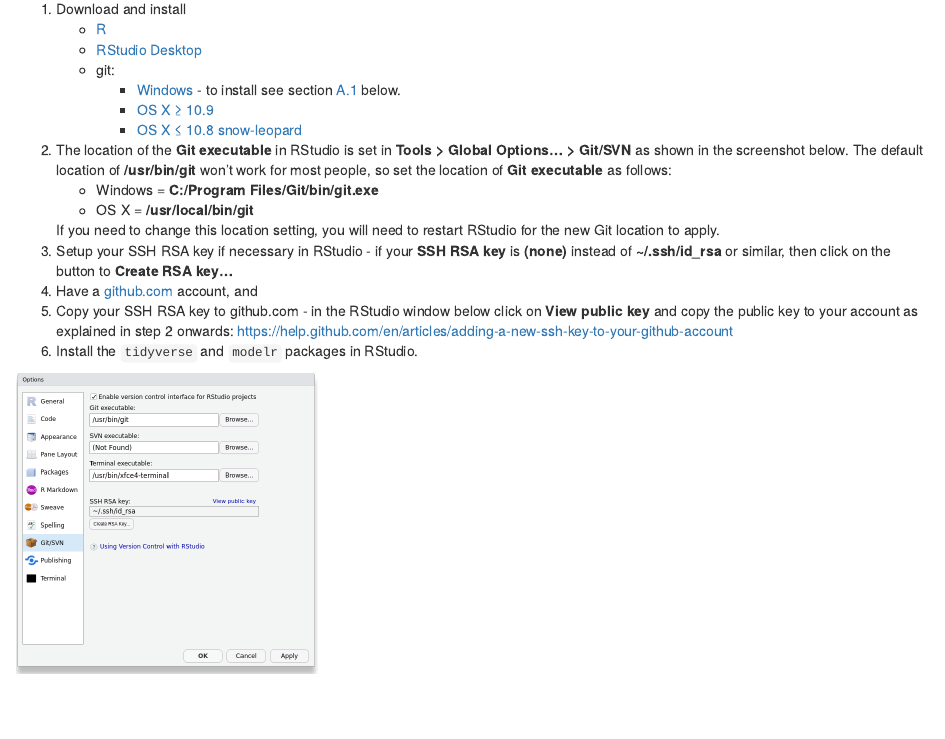
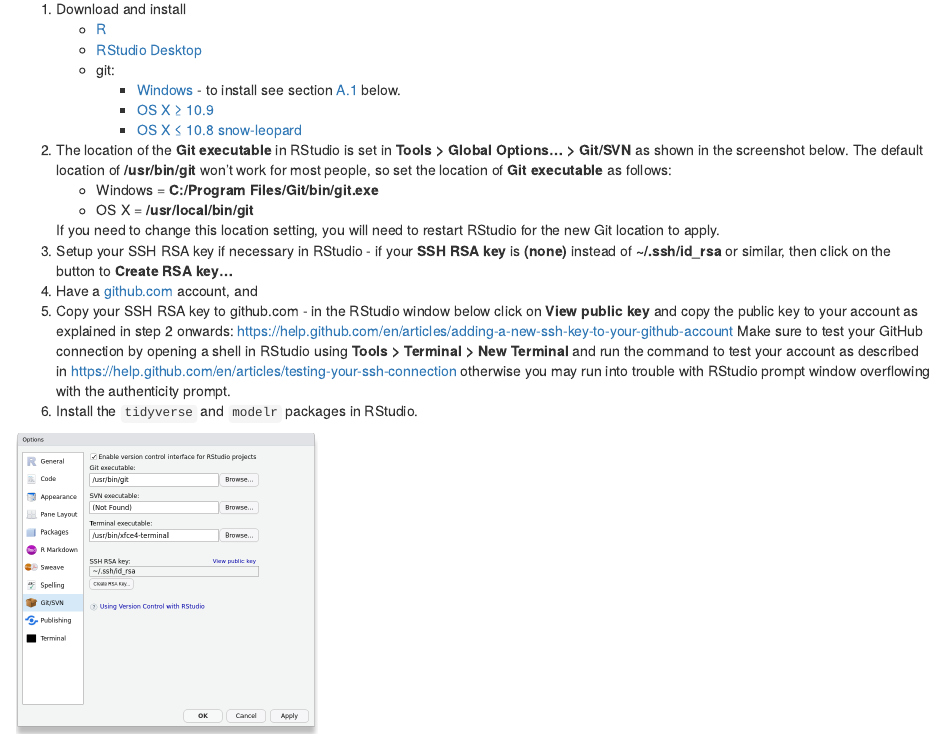
Before and after one commit to jun-yan/stat-5361, an R Markdown document (98-appendix.Rmd): the page in a window 1100 px wide, from 160 px down. Rendered offline with R 4.5, knitr and Pandoc, with nearby package versions; drawn as R Markdown's standard HTML page in place of the format the file asks for.

Commit message:
ENH: Avoid authenticity prompt failure we saw during the workshop

````diff
--- a/98-appendix.Rmd
+++ b/98-appendix.Rmd
@@ -31,6 +31,12 @@
    in the RStudio window below click on **View public key**
    and copy the public key to your account as explained in step 2 onwards:
    https://help.github.com/en/articles/adding-a-new-ssh-key-to-your-github-account
+   Make sure to test your GitHub connection
+   by opening a shell in RStudio using **Tools > Terminal > New Terminal**
+   and run the command to test your account as described in
+   https://help.github.com/en/articles/testing-your-ssh-connection
+   otherwise you may run into trouble with RStudio prompt window overflowing
+   with the authenticity prompt.
 5. Install the `tidyverse` and `modelr` packages in RStudio.
 
 ```{r RStudio git settings, cache = TRUE, echo = FALSE}
````
